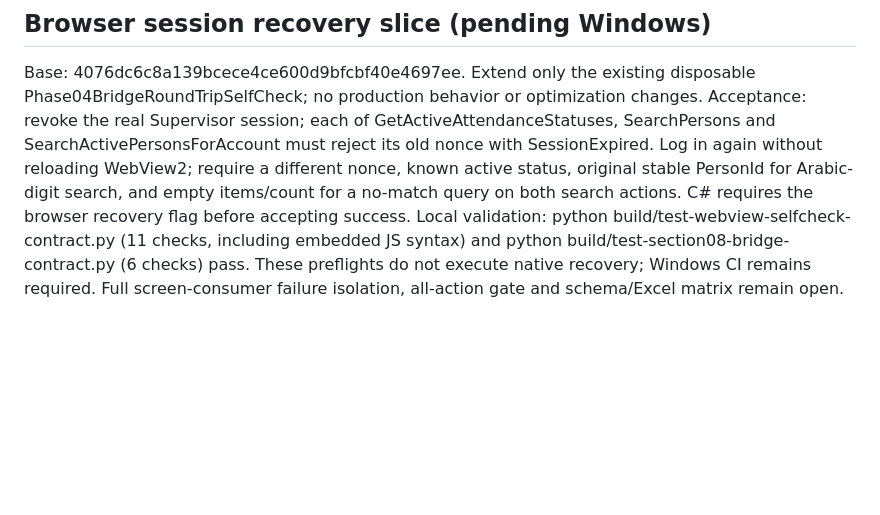
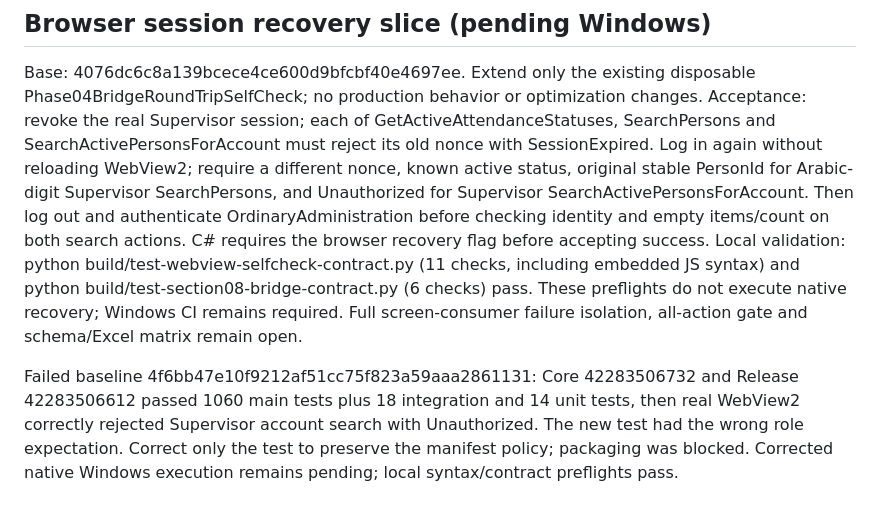
Before and after one commit to bingattban/Qwen-Altmam, a Markdown page: docs/implementation/R01_ACCEPTANCE_STATUS.md, the part around the change. GitHub-like rendering; blank space fills up the shorter version.

Commit message:
docs(r01): record browser test role mismatch and corrected acceptance

```diff
--- a/docs/implementation/R01_ACCEPTANCE_STATUS.md
+++ b/docs/implementation/R01_ACCEPTANCE_STATUS.md
@@ -69,9 +69,16 @@ Phase04BridgeRoundTripSelfCheck; no production behavior or optimization changes.
 Acceptance: revoke the real Supervisor session; each of GetActiveAttendanceStatuses,
 SearchPersons and SearchActivePersonsForAccount must reject its old nonce with SessionExpired.
 Log in again without reloading WebView2; require a different nonce, known active status,
-original stable PersonId for Arabic-digit search, and empty items/count for a no-match query
-on both search actions. C# requires the browser recovery flag before accepting success.
+original stable PersonId for Arabic-digit Supervisor SearchPersons, and Unauthorized for
+Supervisor SearchActivePersonsForAccount. Then log out and authenticate OrdinaryAdministration
+before checking identity and empty items/count on both search actions. C# requires the browser recovery flag before accepting success.
 Local validation: python build/test-webview-selfcheck-contract.py (11 checks, including
 embedded JS syntax) and python build/test-section08-bridge-contract.py (6 checks) pass.
 These preflights do not execute native recovery; Windows CI remains required.
 Full screen-consumer failure isolation, all-action gate and schema/Excel matrix remain open.
+
+Failed baseline 4f6bb47e10f9212af51cc75f823a59aaa2861131: Core 42283506732 and Release
+42283506612 passed 1060 main tests plus 18 integration and 14 unit tests, then real WebView2
+correctly rejected Supervisor account search with Unauthorized. The new test had the wrong
+role expectation. Correct only the test to preserve the manifest policy; packaging was blocked.
+Corrected native Windows execution remains pending; local syntax/contract preflights pass.
```
